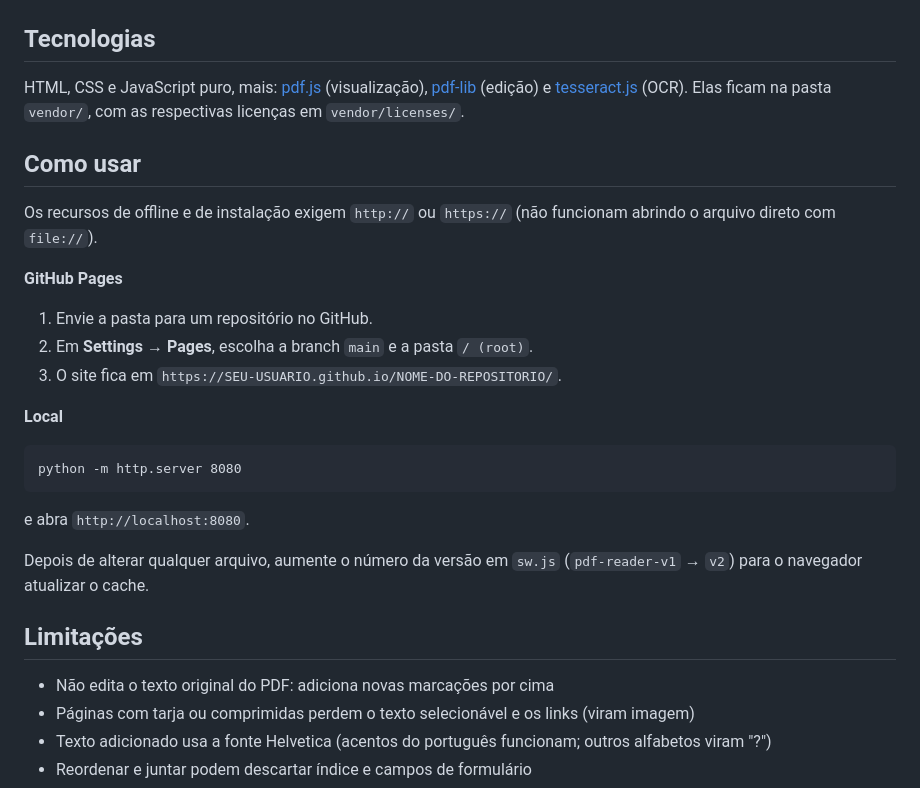
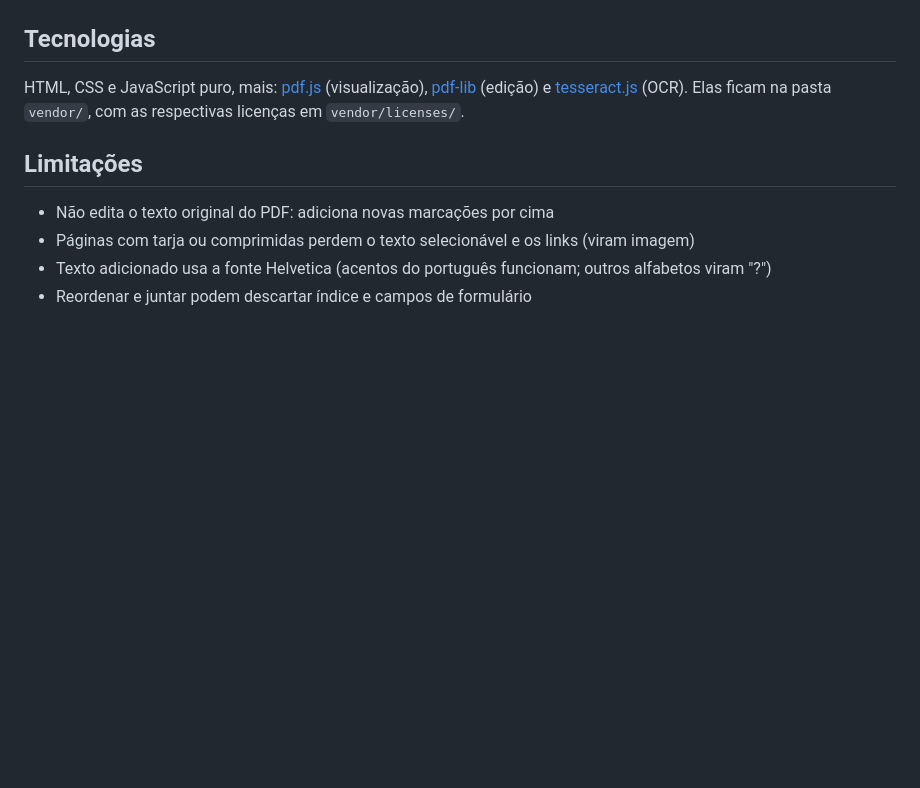
Before and after one commit to Might-DEV/PDF-EDITOR-LEITOR-VOZ, a Markdown page: README.md, the part around the change. Rendered like a GitHub page; blank space fills up the shorter version.

````diff
--- a/README.md
+++ b/README.md
@@ -57,21 +57,7 @@ pdf-reader/
 HTML, CSS e JavaScript puro, mais:
 [pdf.js](https://mozilla.github.io/pdf.js/) (visualização), [pdf-lib](https://pdf-lib.js.org/) (edição) e [tesseract.js](https://tesseract.projectnaptha.com/) (OCR). Elas ficam na pasta `vendor/`, com as respectivas licenças em `vendor/licenses/`.
 
-## Como usar
-Os recursos de offline e de instalação exigem `http://` ou `https://` (não funcionam abrindo o arquivo direto com `file://`).
 
-**GitHub Pages**
-1. Envie a pasta para um repositório no GitHub.
-2. Em **Settings → Pages**, escolha a branch `main` e a pasta `/ (root)`.
-3. O site fica em `https://SEU-USUARIO.github.io/NOME-DO-REPOSITORIO/`.
-
-**Local**
-```
-python -m http.server 8080
-```
-e abra `http://localhost:8080`.
-
-Depois de alterar qualquer arquivo, aumente o número da versão em `sw.js` (`pdf-reader-v1` → `v2`) para o navegador atualizar o cache.
 
 ## Limitações
 - Não edita o texto original do PDF: adiciona novas marcações por cima
````
